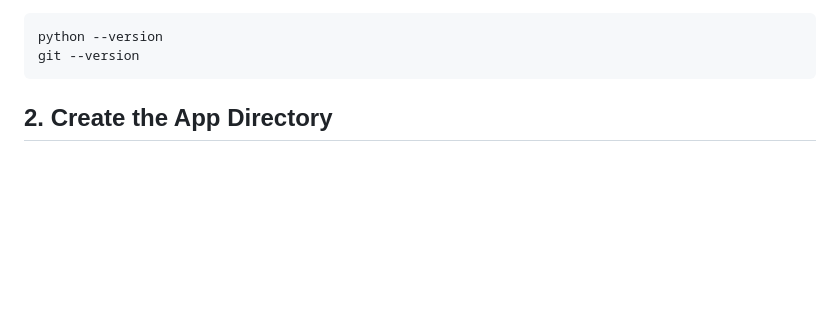
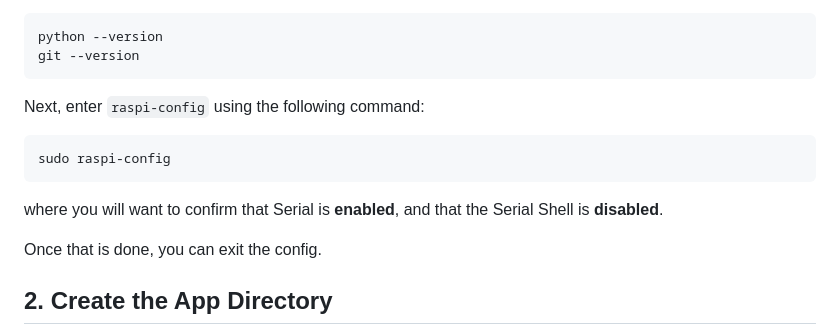
Before and after one commit to billydanke/PetCar3.3, a Markdown page: Raspberry Pi Installation.md, the part around the change. Drawn GitHub-style; blank space fills up the shorter version.

Commit message:
updated readme for disabling serial shell

````diff
--- a/Raspberry Pi Installation.md
+++ b/Raspberry Pi Installation.md
@@ -29,6 +29,14 @@ This will ensure Git, Python, and I2C tools are properly installed before we con
 python --version
 git --version
 ```
+
+Next, enter `raspi-config` using the following command:
+```sh
+sudo raspi-config
+```
+where you will want to confirm that Serial is <b>enabled</b>, and that the Serial Shell is <b>disabled</b>.
+
+Once that is done, you can exit the config.
 
 ## 2. Create the App Directory
 Many of the PetCar3.3 sofrware components, such as the control server and the git repo itself, will exist within an application directory. To make that directory (and set folder ownership to user), run the following commands:
````
